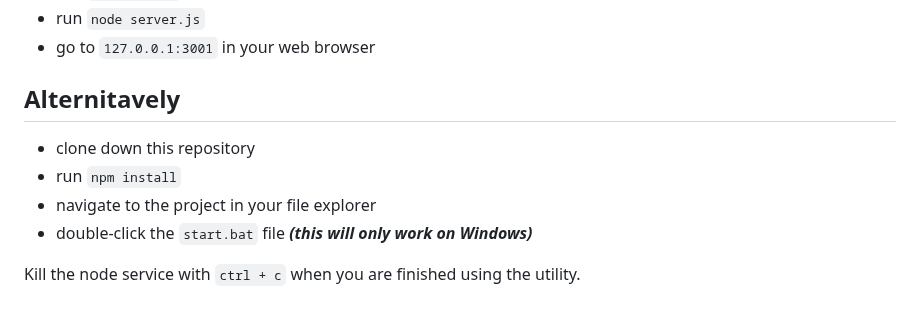
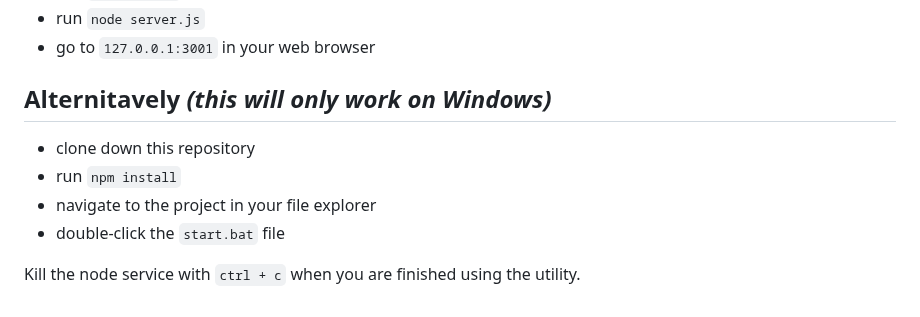
Before and after one commit to pJanks/file_naming_app_v2, a Markdown page: README.md, the part around the change. Drawn GitHub-style.

Commit message:
Refactor

```diff
--- a/README.md
+++ b/README.md
@@ -72,11 +72,11 @@ If all characters are remove it will return only the file extension:
   - run `node server.js`
   - go to `127.0.0.1:3001` in your web browser
 
-## Alternitavely
+## Alternitavely ***(this will only work on Windows)***
 
   - clone down this repository
   - run `npm install`
   - navigate to the project in your file explorer
-  - double-click the `start.bat` file ***(this will only work on Windows)***
+  - double-click the `start.bat` file
 
 Kill the node service with `ctrl + c` when you are finished using the utility.
```
